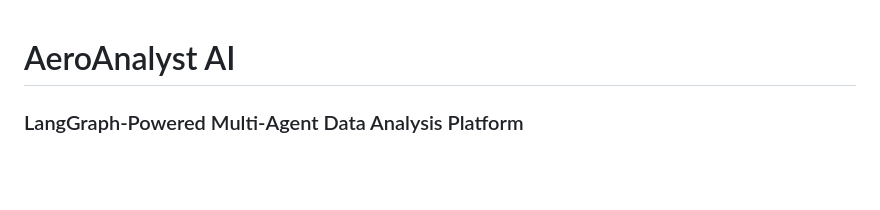
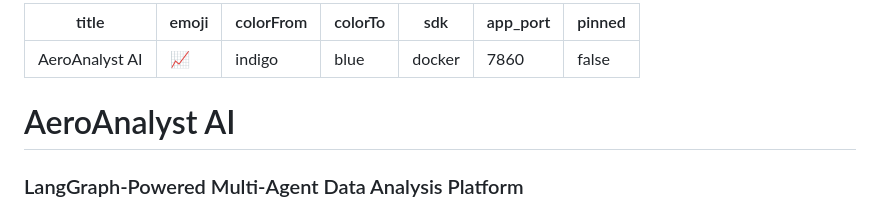
Before and after one commit to nihar756/Agentic-Analyst-, a Markdown page: README.md, the part around the change. Rendered like a GitHub page; blank space fills up the shorter version.

Commit message:
deploy: add Hugging Face YAML metadata to README.md

```diff
--- a/readme.md
+++ b/README.md
@@ -1,3 +1,13 @@
+---
+title: AeroAnalyst AI
+emoji: 📈
+colorFrom: indigo
+colorTo: blue
+sdk: docker
+app_port: 7860
+pinned: false
+---
+
 # AeroAnalyst AI
 
 ### LangGraph-Powered Multi-Agent Data Analysis Platform
```
